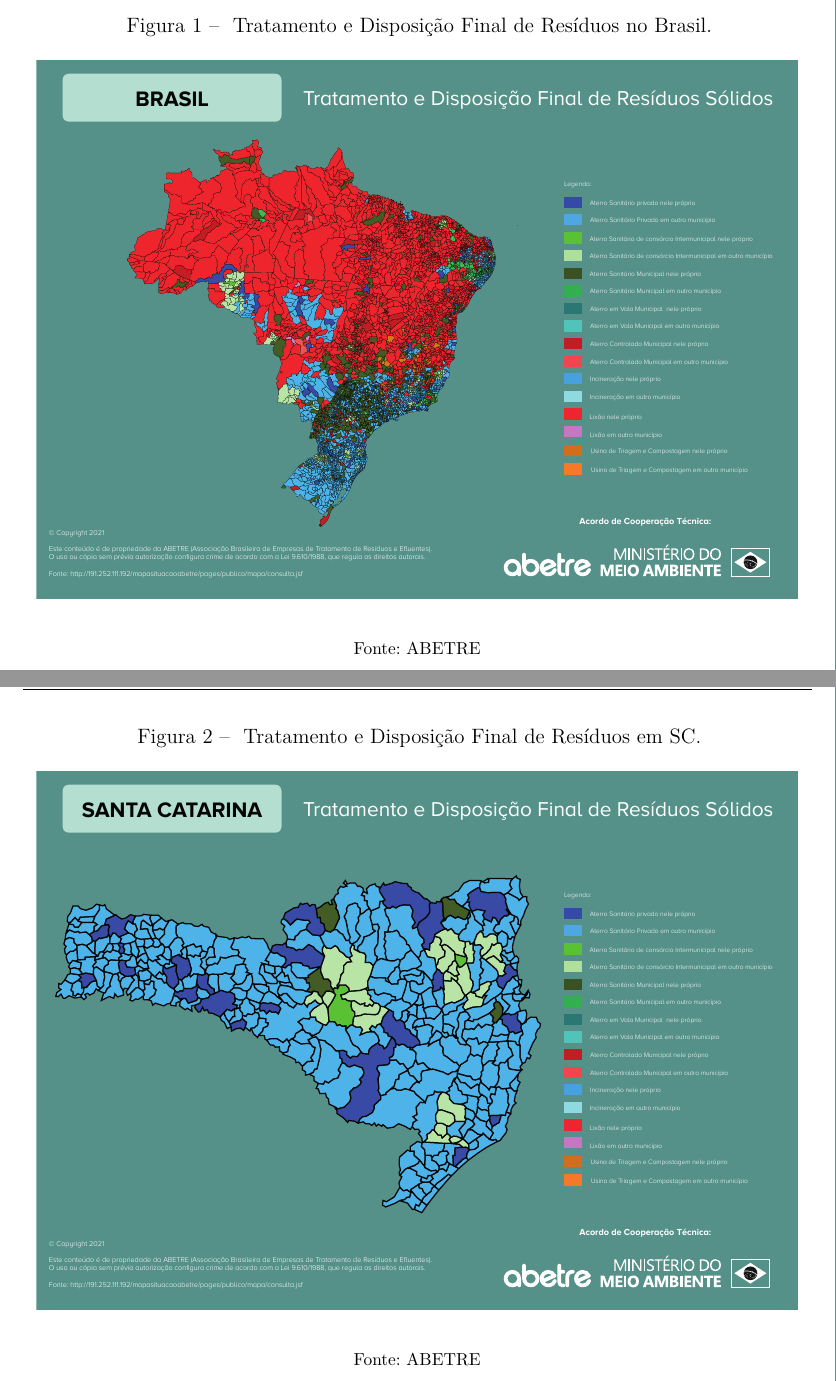
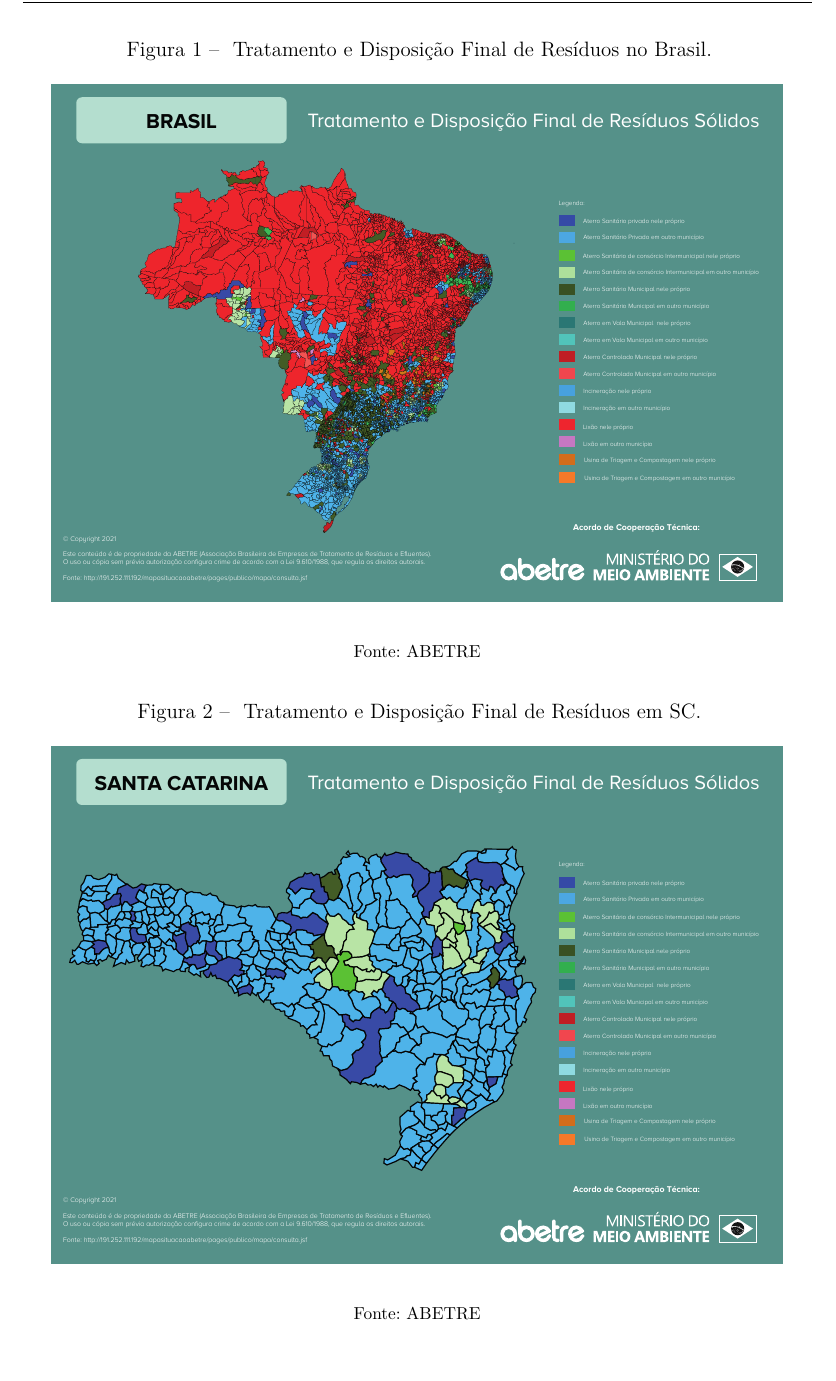
Before and after one commit to ThiagoBoimer/tcc-project, a LaTeX thesis (tcc-doc/main.tex, which reads tcc-doc/chapters/2-chapter.tex): two parts of pages 20 and 21 of 56 before the commit and part of page 20 of 56 after it, the two joined at a grey line, cut so that both start at the same text, the shorter picture padded with empty space. Compiled offline with pdfLaTeX.

Commit message:
Final review2

```diff
--- a/tcc-doc/chapters/2-chapter.tex
+++ b/tcc-doc/chapters/2-chapter.tex
@@ -28,10 +28,10 @@ Em consonância com a seção V do \gls{PNRS} que responsabiliza os geradores de
 
 Através da \autoref{fig:abetre-br}, é possível entender a problemática da questão de resíduos sólidos no Brasil, pode-se ver que a maior porção do país destina os resíduos para lixões, os quais não possuem qualquer controle sanitário, sendo prejudiciais à saúde humana e do meio-ambiente.
 
-\begin{figure}[h]
+\begin{figure}[htb]
 	\caption{\label{fig:abetre-br} Tratamento e Disposição Final de Resíduos no Brasil.}
 	\begin{center}
-		\includegraphics[scale=0.52]{images/abetre_brasil.pdf}
+		\includegraphics[scale=0.50]{images/abetre_brasil.pdf}
 	\end{center}
 	\fonte{\gls{ABETRE}}
 \end{figure}
@@ -40,11 +40,10 @@ A \autoref{fig:Fig_1} ilustra as principais destinações finais de resíduos em
 
 Apesar de não termos lixões no estado, entende-se que devem ser traçadas alternativas que reincorporem parte desses resíduos na cadeia produtiva. Nas próximas seções, descrevem-se, além das mencionadas na \autoref{fig:Fig_1}, outras tecnologias de destinação dos resíduos sólidos para conhecimento.
 
-
-\begin{figure}[h]
+\begin{figure}[H]
 	\caption{\label{fig:Fig_1} Tratamento e Disposição Final de Resíduos em SC.}
 	\begin{center}
-		\includegraphics[scale=0.52]{images/abetre_sc.pdf}
+		\includegraphics[scale=0.50]{images/abetre_sc.pdf}
 	\end{center}
 	\fonte{\gls{ABETRE}}
 \end{figure}
```
Also changed, not shown: tcc-doc/chapters/2-chapter.tex (1 more changed lines).
